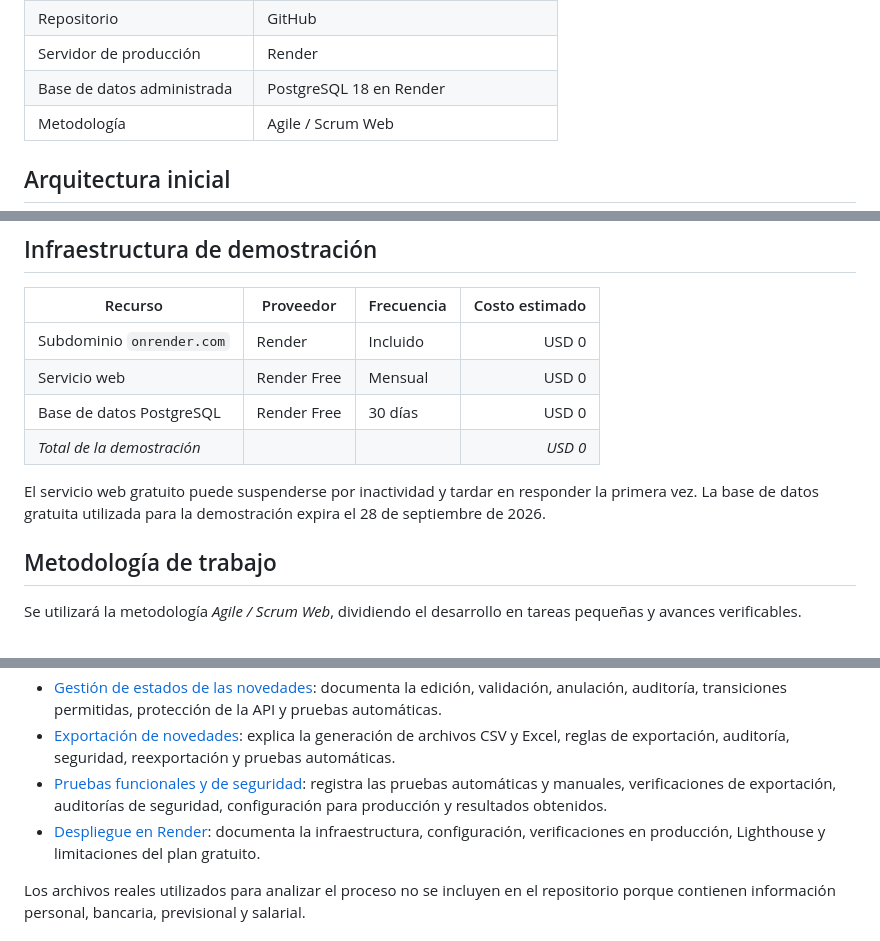
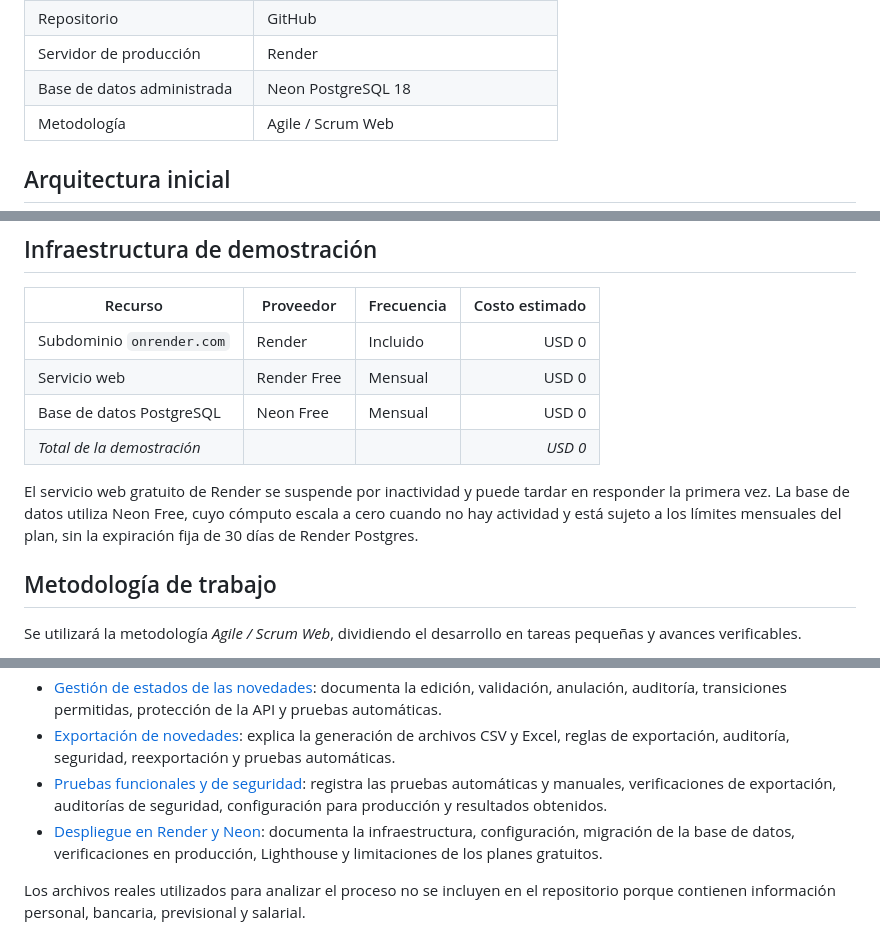
Before and after one commit to fernandoandresgc1109-web/planilla-novedades-remuneraciones, a Markdown page: README.md, 3 parts joined by grey strips. GitHub-like rendering.

Commit message:
docs: actualizar infraestructura de base de datos a Neon

```diff
--- a/README.md
+++ b/README.md
@@ -118,7 +118,7 @@ python manage.py reset_clave PEDREGAL_PUENTE_ALTO --password "ClaveSegura2026!"
 | Control de versiones | Git |
 | Repositorio | GitHub |
 | Servidor de producción | Render |
-| Base de datos administrada | PostgreSQL 18 en Render |
+| Base de datos administrada | Neon PostgreSQL 18 |
 | Metodología | Agile / Scrum Web |
 
 ## Arquitectura inicial
@@ -148,10 +148,10 @@ La comunicación utiliza HTTPS; las cookies de sesión y CSRF son seguras; las c
 |---|---|---|---:|
 | Subdominio `onrender.com` | Render | Incluido | USD 0 |
 | Servicio web | Render Free | Mensual | USD 0 |
-| Base de datos PostgreSQL | Render Free | 30 días | USD 0 |
+| Base de datos PostgreSQL | Neon Free | Mensual | USD 0 |
 | *Total de la demostración* |  |  | *USD 0* |
 
-El servicio web gratuito puede suspenderse por inactividad y tardar en responder la primera vez. La base de datos gratuita utilizada para la demostración expira el 28 de septiembre de 2026.
+El servicio web gratuito de Render se suspende por inactividad y puede tardar en responder la primera vez. La base de datos utiliza Neon Free, cuyo cómputo escala a cero cuando no hay actividad y está sujeto a los límites mensuales del plan, sin la expiración fija de 30 días de Render Postgres.
 
 ## Metodología de trabajo
 
@@ -176,7 +176,7 @@ Cada jornada de trabajo finalizará con:
 - [Gestión de estados de las novedades](docs/gestion-estados-novedades.md): documenta la edición, validación, anulación, auditoría, transiciones permitidas, protección de la API y pruebas automáticas.
 - [Exportación de novedades](docs/exportacion-novedades.md): explica la generación de archivos CSV y Excel, reglas de exportación, auditoría, seguridad, reexportación y pruebas automáticas.
 - [Pruebas funcionales y de seguridad](docs/pruebas-funcionales-seguridad.md): registra las pruebas automáticas y manuales, verificaciones de exportación, auditorías de seguridad, configuración para producción y resultados obtenidos.
-- [Despliegue en Render](docs/despliegue-render.md): documenta la infraestructura, configuración, verificaciones en producción, Lighthouse y limitaciones del plan gratuito.
+- [Despliegue en Render y Neon](docs/despliegue-render.md): documenta la infraestructura, configuración, migración de la base de datos, verificaciones en producción, Lighthouse y limitaciones de los planes gratuitos.
 
 Los archivos reales utilizados para analizar el proceso no se incluyen en el repositorio porque contienen información personal, bancaria, previsional y salarial.
 
```
Also changed, not shown: other parts of README.md (+1 -0 lines).
